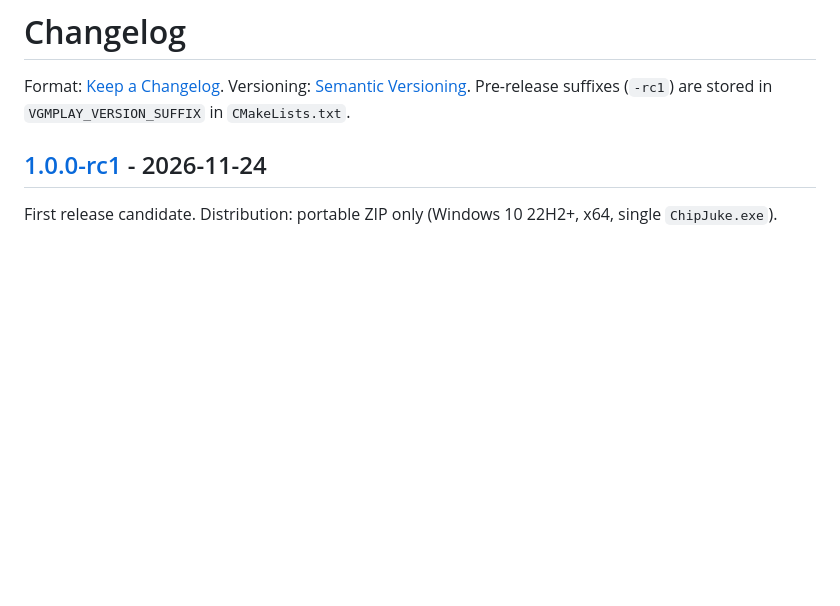
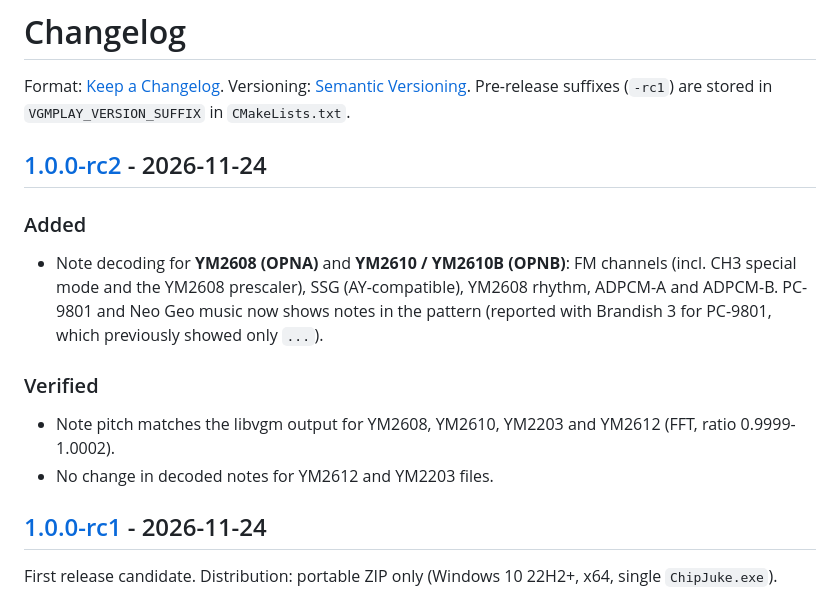
Before and after one commit to C4rl0s79/ChipJuke, a Markdown page: CHANGELOG.md, the part around one of its changes. Rendered like a GitHub page; blank space fills up the shorter version.

```diff
--- a/CHANGELOG.md
+++ b/CHANGELOG.md
@@ -2,6 +2,17 @@
 
 Format: [Keep a Changelog](https://keepachangelog.com/). Versioning: [Semantic Versioning](https://semver.org/).
 Pre-release suffixes (`-rc1`) are stored in `VGMPLAY_VERSION_SUFFIX` in `CMakeLists.txt`.
+
+## [1.0.0-rc2] - 2026-11-24
+
+### Added
+- Note decoding for **YM2608 (OPNA)** and **YM2610 / YM2610B (OPNB)**: FM channels (incl. CH3 special mode and the
+  YM2608 prescaler), SSG (AY-compatible), YM2608 rhythm, ADPCM-A and ADPCM-B. PC-9801 and Neo Geo music now shows
+  notes in the pattern (reported with Brandish 3 for PC-9801, which previously showed only `...`).
+
+### Verified
+- Note pitch matches the libvgm output for YM2608, YM2610, YM2203 and YM2612 (FFT, ratio 0.9999-1.0002).
+- No change in decoded notes for YM2612 and YM2203 files.
 
 ## [1.0.0-rc1] - 2026-11-24
 
```
Also changed, not shown: other parts of CHANGELOG.md (+1 -0 lines), README.md (+14 -3 lines), docs/user-guide.pl.md (+2 -2 lines), docs/images/screenshot-opna.png (added), docs/images/screenshot-tracker.png (added), 2 other files.
